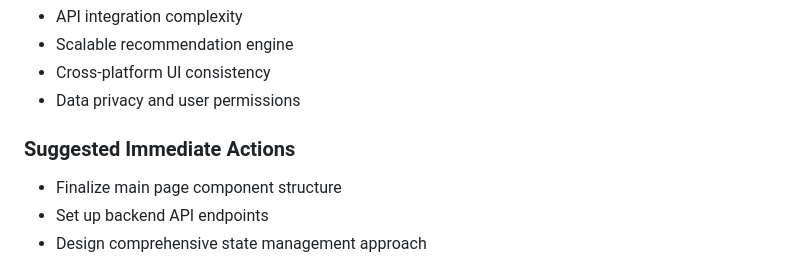
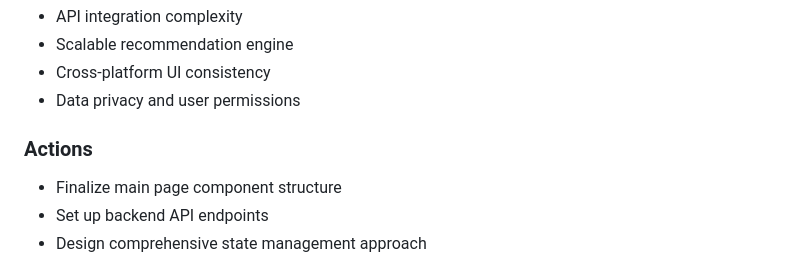
Before and after one commit to minhjih/dailyexp, a Markdown page: README.md, the part around the change. GitHub-like rendering.

```diff
--- a/README.md
+++ b/README.md
@@ -79,7 +79,7 @@ DailyExp is an innovative research tracking and knowledge sharing platform desig
 - Cross-platform UI consistency
 - Data privacy and user permissions
 
-### Suggested Immediate Actions
+### Actions
 - Finalize main page component structure
 - Set up backend API endpoints
 - Design comprehensive state management approach
```
